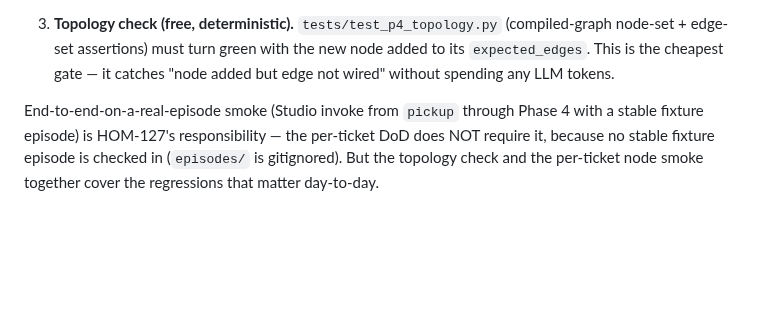
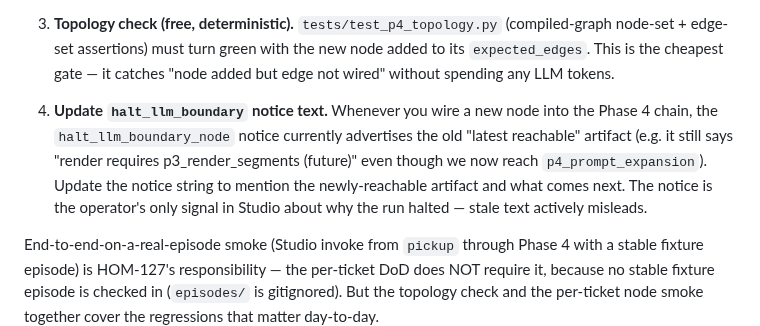
Before and after one commit to sidorovanthon/anticodeguy-video-editing-studio, a Markdown page: CLAUDE.md, the part around the change. GitHub-like rendering; blank space fills up the shorter version.

Commit message:
docs(CLAUDE.md): add halt_llm_boundary notice update to LLM-node DoD
Surfaced during HOM-129 verification: halt_llm_boundary notice still says
"v3 halt: render requires p3_render_segments (future)" even after the
graph reaches p4_prompt_expansion. Notice is the operator's only signal
in Studio about why the run halted; stale text actively misleads.

Adds a 4th DoD bullet: every LLM-node ticket that wires a new node into
the Phase 4 chain must also update halt_llm_boundary's notice to mention
the new latest-reachable artifact.

User authorized direct-to-main as a doc tweak (2026-05-04).

Co-Authored-By: Claude Opus 4.7 (1M context) <noreply@anthropic.com>

```diff
--- a/CLAUDE.md
+++ b/CLAUDE.md
@@ -126,6 +126,8 @@ deterministic gates between artifacts.
 
 3. **Topology check (free, deterministic).** `tests/test_p4_topology.py` (compiled-graph node-set + edge-set assertions) must turn green with the new node added to its `expected_edges`. This is the cheapest gate — it catches "node added but edge not wired" without spending any LLM tokens.
 
+4. **Update `halt_llm_boundary` notice text.** Whenever you wire a new node into the Phase 4 chain, the `halt_llm_boundary_node` notice currently advertises the old "latest reachable" artifact (e.g. it still says "render requires p3_render_segments (future)" even though we now reach `p4_prompt_expansion`). Update the notice string to mention the newly-reachable artifact and what comes next. The notice is the operator's only signal in Studio about why the run halted — stale text actively misleads.
+
 End-to-end-on-a-real-episode smoke (Studio invoke from `pickup` through Phase 4 with a stable fixture episode) is HOM-127's responsibility — the per-ticket DoD does NOT require it, because no stable fixture episode is checked in (`episodes/` is gitignored). But the topology check and the per-ticket node smoke together cover the regressions that matter day-to-day.
 
 ### Investigation methodology — bare-repro before upstream-blame
```
